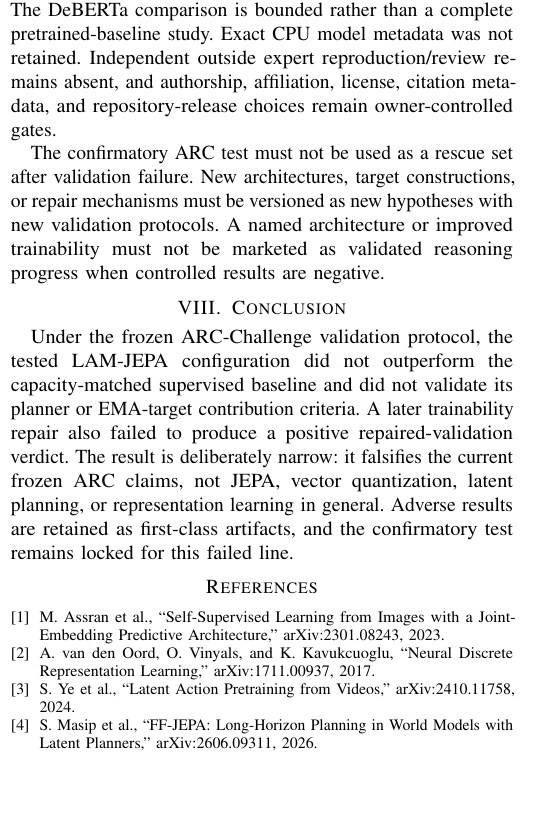
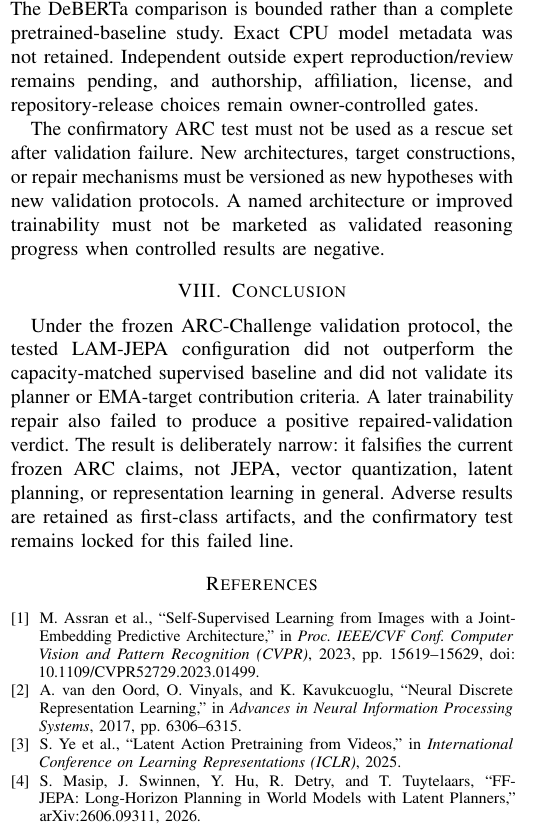
Before and after one commit to vertex-studyAI/LAM-JEPA, a LaTeX paper (paper/icdm2026_teen_negative_arc.tex): part of one column of page 2 of 3, cut so that both start at the same text, the shorter picture padded with empty space. Compiled offline with pdfLaTeX.

Commit message:
paper: verify citations and balance final page

```diff
--- a/paper/icdm2026_teen_negative_arc.tex
+++ b/paper/icdm2026_teen_negative_arc.tex
@@ -3,6 +3,7 @@
 \usepackage{microtype}
 \usepackage{url}
 \usepackage{amsmath}
+\usepackage{balance}
 
 \title{LAM-JEPA on ARC-Challenge: A Reproducible Falsification-First Evaluation}
 
@@ -97,17 +98,18 @@ Source inspection supplies plausible limitations rather than rescue arguments. T
 A pre-fix seed-order defect was found: model initialization occurred before the requested seed was applied. PR \#61 / SHA \texttt{b72a97a99769b278eb8ec75bc5eab62dc9599f29} repaired the reproducibility plumbing without changing the frozen scientific protocol. Pre-fix and failed evidence remains retained.
 
 \section{Limitations and Stop Rule}
-The conclusion is specific to the frozen ARC line and tested small configurations. Five seeds quantify only a narrow protocol. The DeBERTa comparison is bounded rather than a complete pretrained-baseline study. Exact CPU model metadata was not retained. Independent outside expert reproduction/review remains absent, and authorship, affiliation, license, citation metadata, and repository-release choices remain owner-controlled gates.
+The conclusion is specific to the frozen ARC line and tested small configurations. Five seeds quantify only a narrow protocol. The DeBERTa comparison is bounded rather than a complete pretrained-baseline study. Exact CPU model metadata was not retained. Independent outside expert reproduction/review remains pending, and authorship, affiliation, license, and repository-release choices remain owner-controlled gates.
 
 The confirmatory ARC test must not be used as a rescue set after validation failure. New architectures, target constructions, or repair mechanisms must be versioned as new hypotheses with new validation protocols. A named architecture or improved trainability must not be marketed as validated reasoning progress when controlled results are negative.
 
 \section{Conclusion}
 Under the frozen ARC-Challenge validation protocol, the tested LAM-JEPA configuration did not outperform the capacity-matched supervised baseline and did not validate its planner or EMA-target contribution criteria. A later trainability repair also failed to produce a positive repaired-validation verdict. The result is deliberately narrow: it falsifies the current frozen ARC claims, not JEPA, vector quantization, latent planning, or representation learning in general. Adverse results are retained as first-class artifacts, and the confirmatory test remains locked for this failed line.
 
+\balance
 \begin{thebibliography}{7}
-\bibitem{ijepa} M. Assran et al., ``Self-Supervised Learning from Images with a Joint-Embedding Predictive Architecture,'' arXiv:2301.08243, 2023.
-\bibitem{vqvae} A. van den Oord, O. Vinyals, and K. Kavukcuoglu, ``Neural Discrete Representation Learning,'' arXiv:1711.00937, 2017.
-\bibitem{lapa} S. Ye et al., ``Latent Action Pretraining from Videos,'' arXiv:2410.11758, 2024.
-\bibitem{ffjepa} S. Masip et al., ``FF-JEPA: Long-Horizon Planning in World Models with Latent Planners,'' arXiv:2606.09311, 2026.
-\bibitem{arc} P. Clark et al., ``Think you have Solved Question Answering? Try ARC, the AI2 Reasoning Challenge,'' arXiv:1803.05457, 2018.
+\bibitem{ijepa} M. Assran et al., ``Self-Supervised Learning from Images with a Joint-Embedding Predictive Architecture,'' in \emph{Proc. IEEE/CVF Conf. Computer Vision and Pattern Recognition (CVPR)}, 2023, pp. 15619--15629, doi: 10.1109/CVPR52729.2023.01499.
+\bibitem{vqvae} A. van den Oord, O. Vinyals, and K. Kavukcuoglu, ``Neural Discrete Representation Learning,'' in \emph{Advances in Neural Information Processing Systems}, 2017, pp. 6306--6315.
+\bibitem{lapa} S. Ye et al., ``Latent Action Pretraining from Videos,'' in \emph{International Conference on Learning Representations (ICLR)}, 2025.
+\bibitem{ffjepa} S. Masip, J. Swinnen, Y. Hu, R. Detry, and T. Tuytelaars, ``FF-JEPA: Long-Horizon Planning in World Models with Latent Planners,'' arXiv:2606.09311, 2026.
+\bibitem{arc} P. Clark, I. Cowhey, O. Etzioni, T. Khot, A. Sabharwal, C. Schoenick, and O. Tafjord, ``Think you have Solved Question Answering? Try ARC, the AI2 Reasoning Challenge,'' arXiv:1803.05457, 2018.
 \bibitem{deberta} P. He, J. Gao, and W. Chen, ``DeBERTaV3: Improving DeBERTa using ELECTRA-Style Pre-Training with Gradient-Disentangled Embedding Sharing,'' arXiv:2111.09543, 2021.
```
Also changed, not shown: paper/icdm2026_teen_negative_arc.tex (2 more changed lines).
